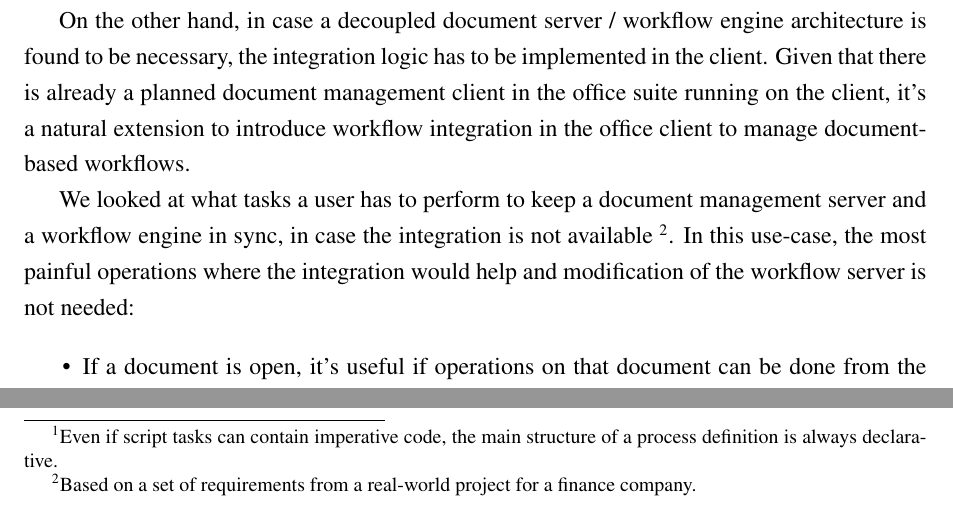
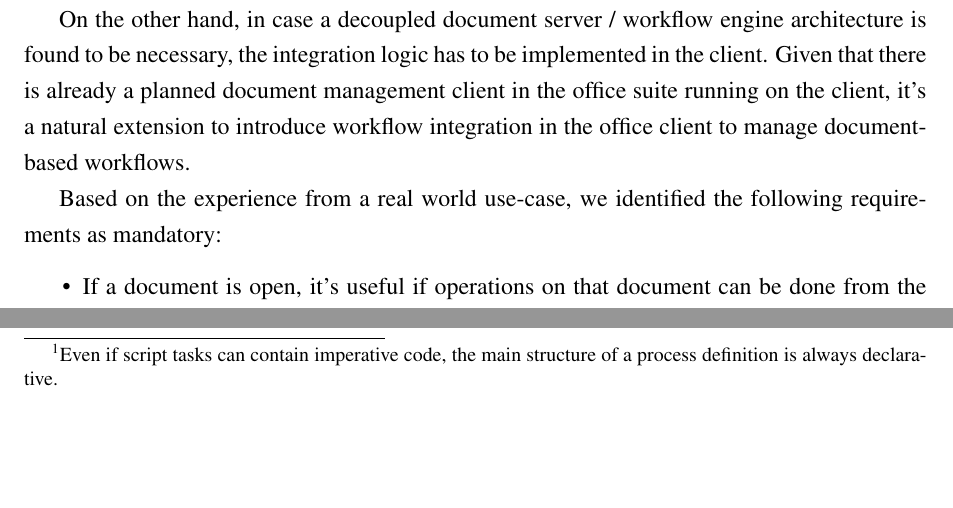
Before and after one commit to vmiklos/msc-thesis, a LaTeX thesis (doc/tex/thesis.tex, which reads doc/tex/introduction.tex): two parts of page 9 of 85, joined at a grey line, cut so that both start at the same text, the shorter picture padded with empty space. Compiled offline with pdfLaTeX.

Commit message:
unnecessary footnote

```diff
--- a/doc/tex/introduction.tex
+++ b/doc/tex/introduction.tex
@@ -110,11 +110,8 @@ in the office suite running on the client, it's a natural extension to
 introduce workflow integration in the office client to manage document-based
 workflows.
 
-We looked at what tasks a user has to perform to keep a document management
-server and a workflow engine in sync, in case the integration is not available
-\footnote{Based on a set of requirements from a real-world project for a
-finance company.}.  In this use-case, the most painful operations where the
-integration would help and modification of the workflow server is not needed:
+Based on the experience from a real world use-case, we identified the following
+requirements as mandatory:
 
 \begin{itemize}
 \item If a document is open, it's useful if operations on
```
